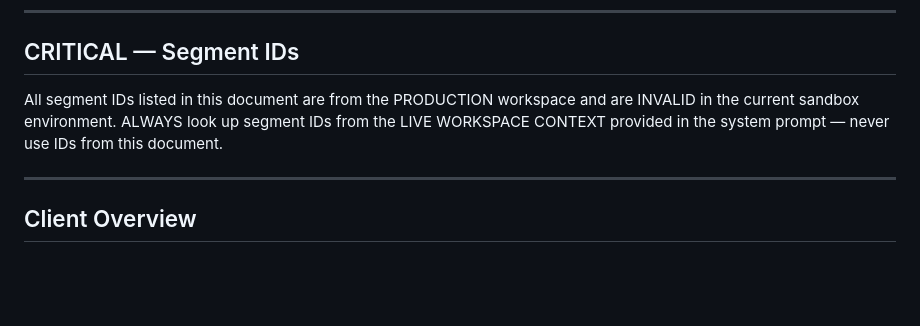
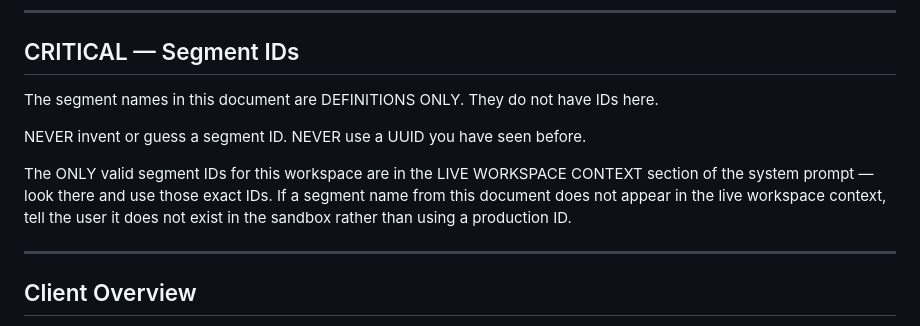
Before and after one commit to rajbharathy/VML_Braze_hackathon, a Markdown page: knowledge/client-context.md, the part around the change. Rendered like a GitHub page; blank space fills up the shorter version.

Commit message:
update to segment knowledge

```diff
--- a/knowledge/client-context.md
+++ b/knowledge/client-context.md
@@ -5,8 +5,11 @@
 ---
 
 ## CRITICAL — Segment IDs
-All segment IDs listed in this document are from the PRODUCTION workspace and are INVALID in the current sandbox environment.
-ALWAYS look up segment IDs from the LIVE WORKSPACE CONTEXT provided in the system prompt — never use IDs from this document.
+The segment names in this document are DEFINITIONS ONLY. They do not have IDs here.
+
+NEVER invent or guess a segment ID. NEVER use a UUID you have seen before.
+
+The ONLY valid segment IDs for this workspace are in the LIVE WORKSPACE CONTEXT section of the system prompt — look there and use those exact IDs. If a segment name from this document does not appear in the live workspace context, tell the user it does not exist in the sandbox rather than using a production ID.
 
 ---
 
```
